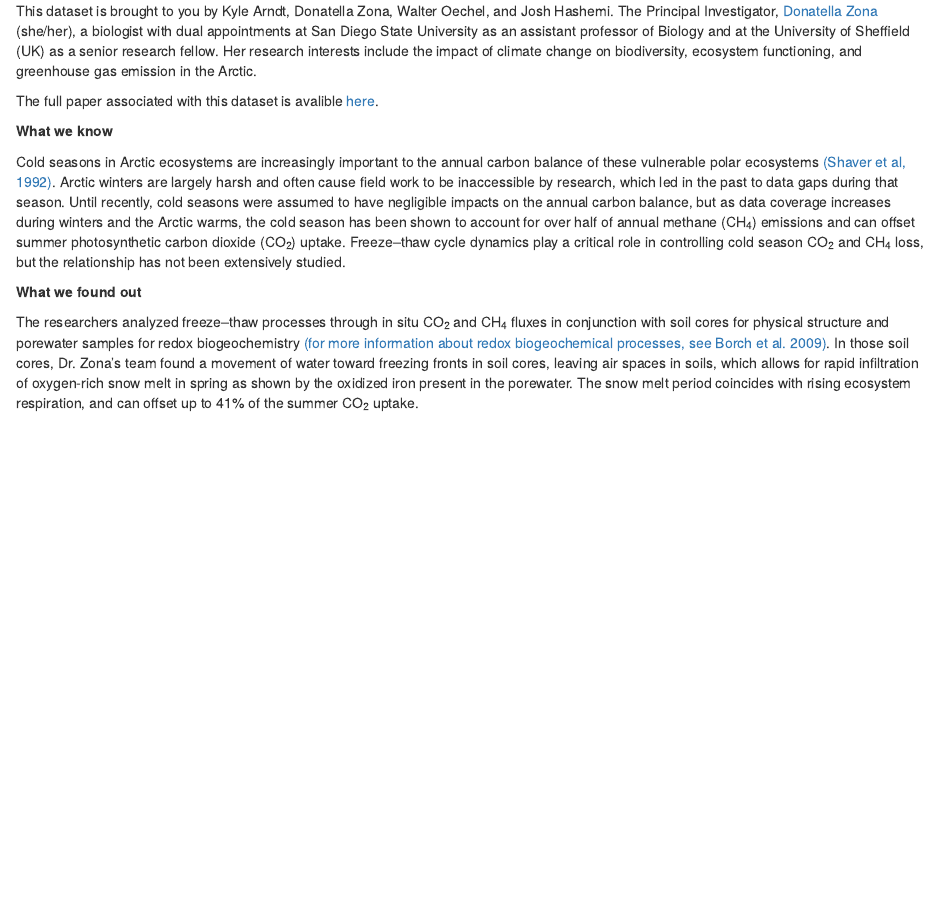
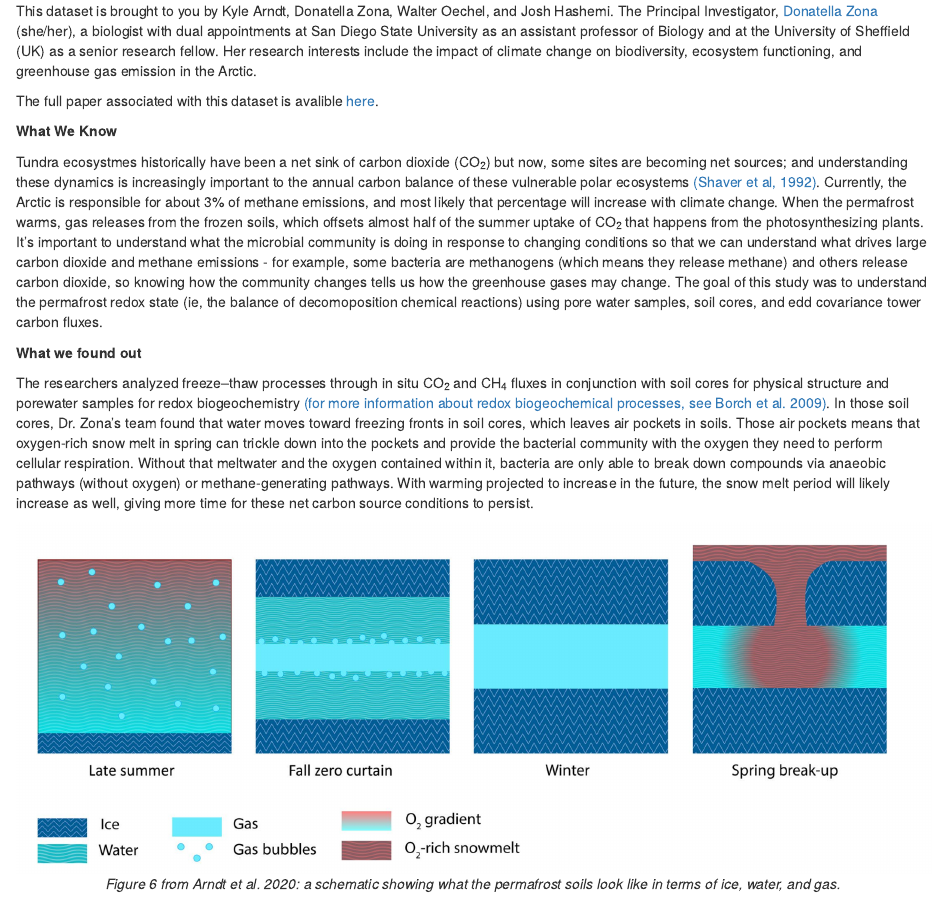
Before and after one commit to NCEAS/arctic-data-examples, an R Markdown document (03-perm.Rmd): the page in a window 1100 px wide, from 860 px down. Rendered offline with R 4.5, knitr and Pandoc, with nearby package versions; drawn as R Markdown's standard HTML page in place of the format the file asks for.

Commit message:
updating the permafrost chapter

```diff
--- a/03-perm.Rmd
+++ b/03-perm.Rmd
@@ -17,10 +17,16 @@ This dataset is brought to you by Kyle Arndt, Donatella Zona, Walter Oechel, and
 
 The full paper associated with this dataset is avalible [here](https://doi.org/10.1111/gcb.15193).
 
-**What we know**
+**What We Know**
 
-Cold seasons in Arctic ecosystems are increasingly important to the annual carbon balance of these vulnerable polar ecosystems [(Shaver et al, 1992)](https://doi.org/10.2307/1311862). Arctic winters are largely harsh and often cause field work to be inaccessible by research, which led in the past to data gaps during that season. Until recently, cold seasons were assumed to have negligible impacts on the annual carbon balance, but as data coverage increases during winters and the Arctic warms, the cold season has been shown to account for over half of annual methane (CH<sub>4</sub>) emissions and can offset summer photosynthetic carbon dioxide (CO<sub>2</sub>) uptake. Freeze–thaw cycle dynamics play a critical role in controlling cold season CO<sub>2</sub> and CH<sub>4</sub> loss, but the relationship has not been extensively studied.
+Tundra ecosystmes historically have been a net sink of carbon dioxide (CO<sub>2</sub>) but now, some sites are becoming net sources; and understanding these dynamics is increasingly important to the annual carbon balance of these vulnerable polar ecosystems [(Shaver et al, 1992)](https://doi.org/10.2307/1311862). Currently, the Arctic is responsible for about 3% of methane emissions, and most likely that percentage will increase with climate change. When the permafrost warms, gas releases from the frozen soils, which offsets almost half of the summer uptake of CO<sub>2</sub> that happens from the photosynthesizing plants. It's important to understand what the microbial community is doing in response to changing conditions so that we can understand what drives large carbon dioxide and methane emissions - for example, some bacteria are methanogens (which means they release methane) and others release carbon dioxide, so knowing how the community changes tells us how the greenhouse gases may change. The goal of this study was to understand the permafrost redox state (ie, the balance of decomoposition chemical reactions) using pore water samples, soil cores, and edd covariance tower carbon fluxes.
 
 **What we found out**
 
-The researchers analyzed freeze–thaw processes through in situ CO<sub>2</sub> and CH<sub>4</sub> fluxes in conjunction with soil cores for physical structure and porewater samples for redox biogeochemistry [(for more information about redox biogeochemical processes, see Borch et al. 2009)](https://doi.org/10.1021/es9026248). In those soil cores, Dr. Zona's team found a movement of water toward freezing fronts in soil cores, leaving air spaces in soils, which allows for rapid infiltration of oxygen‐rich snow melt in spring as shown by the oxidized iron present in the porewater. The snow melt period coincides with rising ecosystem respiration, and can offset up to 41% of the summer CO<sub>2</sub> uptake.
+The researchers analyzed freeze–thaw processes through in situ CO<sub>2</sub> and CH<sub>4</sub> fluxes in conjunction with soil cores for physical structure and porewater samples for redox biogeochemistry [(for more information about redox biogeochemical processes, see Borch et al. 2009)](https://doi.org/10.1021/es9026248). In those soil cores, Dr. Zona's team found that water moves toward freezing fronts in soil cores, which leaves air pockets in soils. Those air pockets means that oxygen‐rich snow melt in spring can trickle down into the pockets and provide the bacterial community with the oxygen they need to perform cellular respiration. Without that meltwater and the oxygen contained within it, bacteria are only able to break down compounds via anaeobic pathways (without oxygen) or methane-generating pathways. With warming projected to increase in the future, the snow melt period will likely increase as well, giving more time for these net carbon source conditions to persist.
+
+<center>
+![](images/snowmelt.png)
+*Figure 6 from Arndt et al. 2020: a schematic showing what the permafrost soils look like in terms of ice, water, and gas.*
+</center>
+<p>
```
Also changed, not shown: images/snowmelt.png (added).
